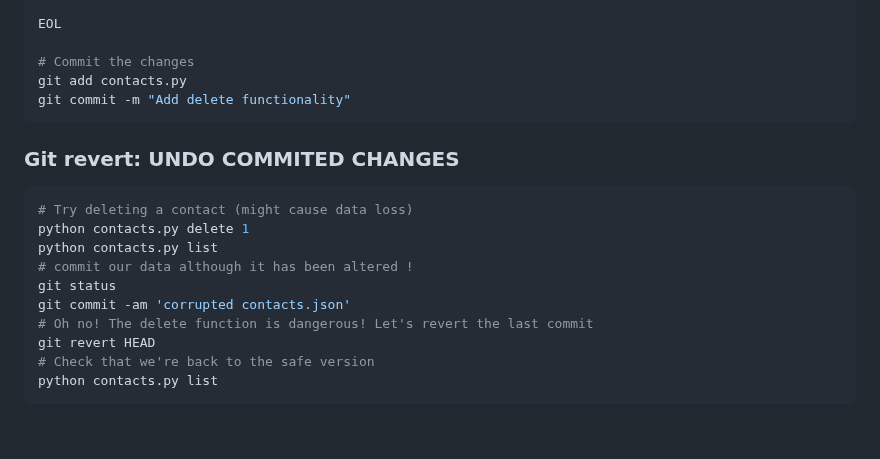
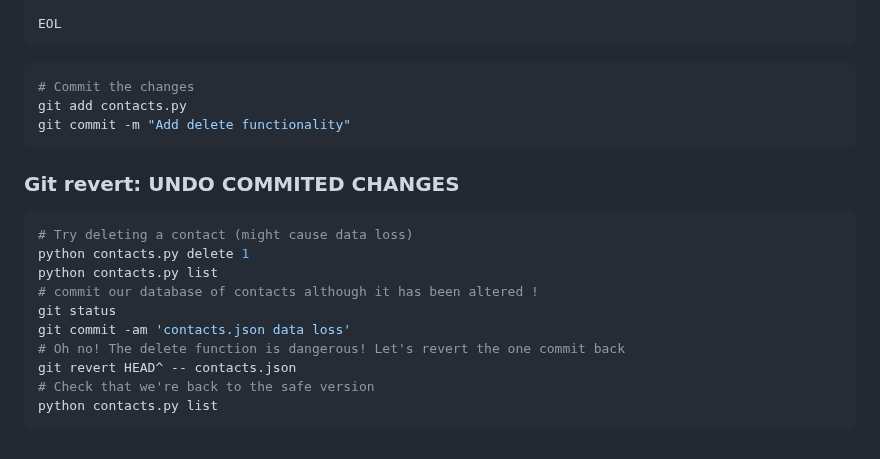
Before and after one commit to steve3535/gitlab-university, a Markdown page: day-1/3-git-basics-2.md, the part around the change. GitHub-like rendering.

````diff
--- a/day-1/3-git-basics-2.md
+++ b/day-1/3-git-basics-2.md
@@ -239,7 +239,8 @@ def main():
         print("Invalid command or arguments")
 
 EOL
-
+```
+```bash
 # Commit the changes
 git add contacts.py
 git commit -m "Add delete functionality"
@@ -250,11 +251,11 @@ git commit -m "Add delete functionality"
 # Try deleting a contact (might cause data loss)
 python contacts.py delete 1
 python contacts.py list
-# commit our data although it has been altered !
+# commit our database of contacts although it has been altered !
 git status
-git commit -am 'corrupted contacts.json'
-# Oh no! The delete function is dangerous! Let's revert the last commit
-git revert HEAD
+git commit -am 'contacts.json data loss'
+# Oh no! The delete function is dangerous! Let's revert the one commit back
+git revert HEAD^ -- contacts.json
 # Check that we're back to the safe version
 python contacts.py list
 ```
````
